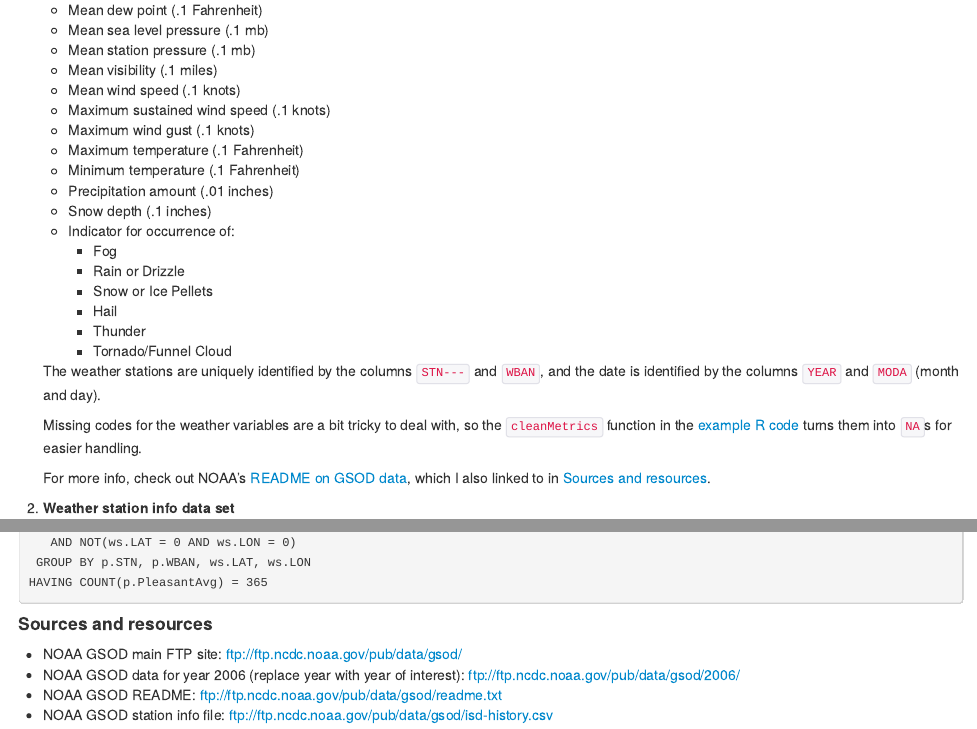
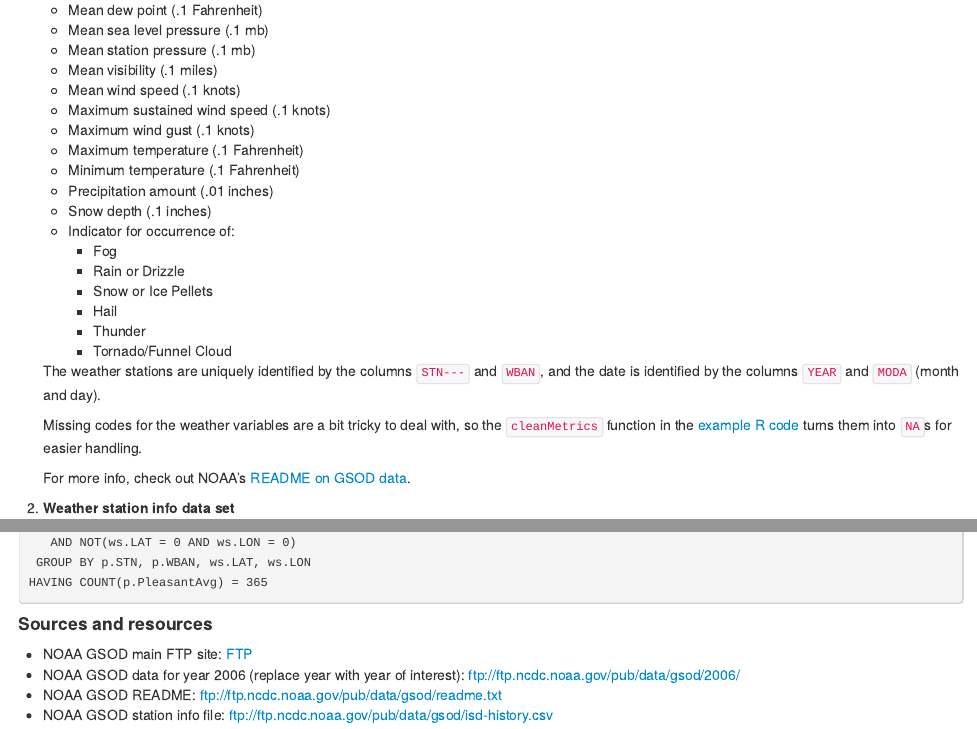
Before and after one commit to zillow-research/weather-data, an R Markdown document (README.Rmd): the page in a window 1100 px wide, from 420 px down, and a second part further down, joined at a grey line. The pictures show the output file README.html that the author committed with the source, opened offline.

Commit message:
Quick hyperlink test

```diff
--- a/README.Rmd
+++ b/README.Rmd
@@ -40,7 +40,7 @@ The [Global Summary of Day (GSOD)](https://data.noaa.gov/dataset/global-surface-
 
     Missing codes for the weather variables are a bit tricky to deal with, so the `cleanMetrics` function in the [example R code](#R) turns them into `NA`s for easier handling.
 
-    For more info, check out NOAA's [README on GSOD data](http://www1.ncdc.noaa.gov/pub/data/gsod/readme.txt), which I also linked to in [Sources and resources](#sourcesAndResources).
+    For more info, check out NOAA's [README on GSOD data](http://www1.ncdc.noaa.gov/pub/data/gsod/readme.txt).
 
 2. **Weather station info data set**
 
@@ -158,7 +158,7 @@ HAVING COUNT(p.PleasantAvg) = 365
 
 #### <a name="sourcesAndResources"></a> Sources and resources
 
-* NOAA GSOD main FTP site: [ftp://ftp.ncdc.noaa.gov/pub/data/gsod/](ftp://ftp.ncdc.noaa.gov/pub/data/gsod/)
+* NOAA GSOD main FTP site: [FTP](ftp://ftp.ncdc.noaa.gov/pub/data/gsod/)
 * NOAA GSOD data for year 2006 (replace year with year of interest): [ftp://ftp.ncdc.noaa.gov/pub/data/gsod/2006/](ftp://ftp.ncdc.noaa.gov/pub/data/gsod/2006/)
 * NOAA GSOD README: [ftp://ftp.ncdc.noaa.gov/pub/data/gsod/readme.txt](ftp://ftp.ncdc.noaa.gov/pub/data/gsod/readme.txt)
 * NOAA GSOD station info file: [ftp://ftp.ncdc.noaa.gov/pub/data/gsod/isd-history.csv](ftp://ftp.ncdc.noaa.gov/pub/data/gsod/isd-history.csv)
```
Also changed, not shown: README.html.
